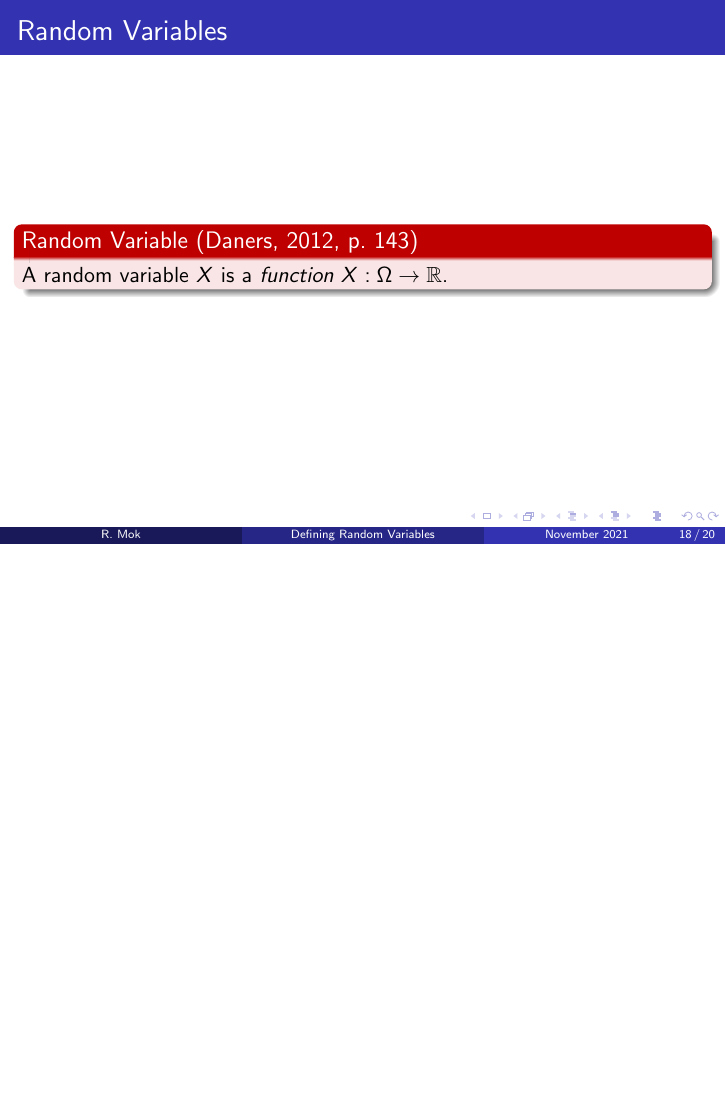
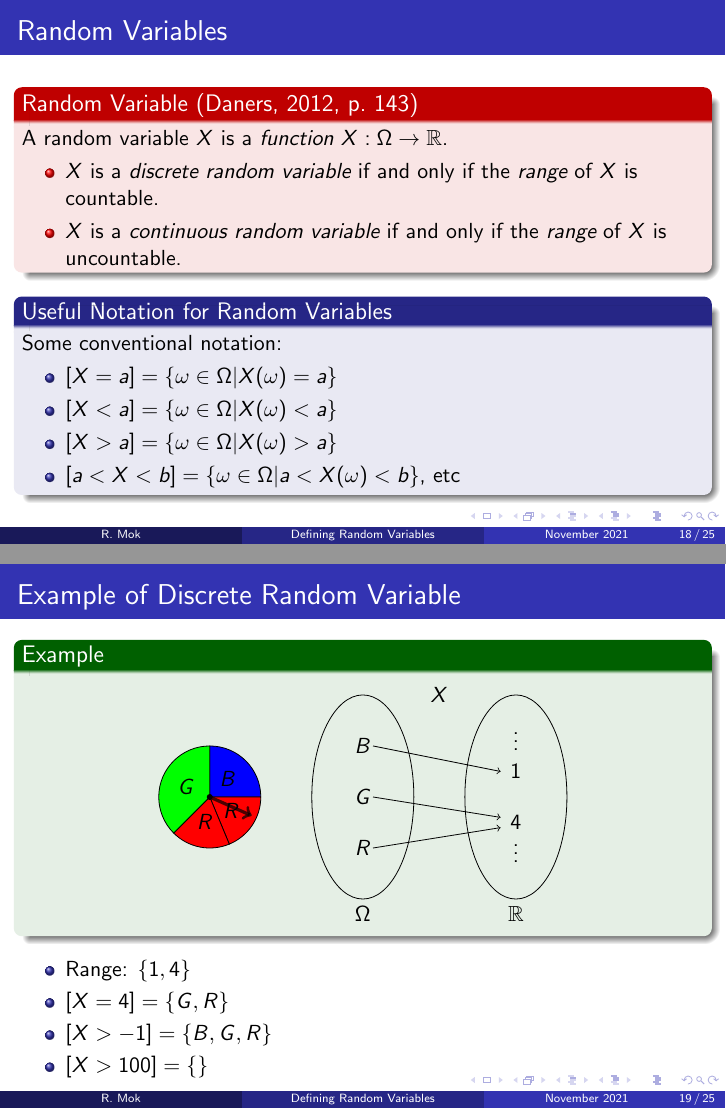
Before and after one commit to moksifu/aisnsw_focus_day_2021, LaTeX slides (presentation.tex): page 30 of 32 before the commit and pages 44 and 51 of 61 after it, the two joined at a grey line, the shorter picture padded with empty space. Compiled offline with pdfLaTeX.

Commit message:
commiting more slides

```diff
--- a/presentation.tex
+++ b/presentation.tex
@@ -280,4 +278,11 @@
   \frametitle{Random Variables}
   \begin{alertblock}{Random Variable \parencite[p.~143]{daners}}
     A random variable $X$ is a \emph{function} $X: \Omega \rightarrow \mathbb{R}$.
+    \begin{itemize}
+      \item<2-> $X$ is a \emph{discrete random variable} if and only if the \emph{range} of $X$ is countable.
+      \item<3-> $X$ is a \emph{continuous random variable} if and only if the \emph{range} of $X$ is uncountable.
+    \end{itemize}
   \end{alertblock}
+  \pause\pause\pause
+  \begin{block}{Useful Notation for Random Variables}
+    Some conventional notation:
@@ -284,0 +298,61 @@
+\begin{frame}
+  \frametitle{Example of Discrete Random Variable}
+  \begin{example}
+    \begin{center}
+    \begin{tikzpicture}[scale = 0.9]
+      % draw the spinner
+      \draw[fill=blue] (0,0) -- (1,0) arc (0:90:1) -- cycle;
+      \draw[fill=red] (0,0) -- (1,0) arc (0:{-135/2}:1) -- cycle;
+      \draw[fill=red] (0,0) -- ({cos(-135/2)},{sin(-135/2)}) arc ({-135/2}: -135: 1) -- cycle;
+      \draw[fill=green] (0,0) -- (0,1) arc (90:225:1) -- cycle;
+      \draw[ultra thick, ->, black, opacity = 0.7] (0,0) -- ({0.9*cos(-24)}, {0.9*sin(-24)});
+      \draw[fill=black] (0,0) circle (0.05);
+      \draw ({0.5*cos(45)}, {0.5*sin(45)}) node {$B$};
+      \draw ({0.5*cos(-135/4)}, {0.5*sin(-135/4)}) node {$R$};
+      \draw ({0.5*cos(-135/4*3)}, {0.5*sin(-135/4*3)}) node {$R$};
+      \draw ({0.5*cos((90+225)/2)}, {0.5*sin((90+225)/2)}) node {$G$};
+
+      % draw the random variable as internal diagrams
+      \draw (4.5, 2) node {$X$};
+      \draw (3,-2.3) node {$\Omega$};
+      \draw (6,-2.3) node {$\mathbb{R}$};
+      \draw (3,0) ellipse (1 and 2);
+      \draw (6,0) ellipse (1 and 2);
+      \pause
+      \draw (3,1) node {$B$};
+      \draw (3,0) node {$G$};
+      \draw (3,-1) node {$R$};
+      \pause
+      \draw (6,1.2) node {$\vdots$};
+      \draw (6,0.5) node {$1$};
+      \draw (6,-0.5) node {$4$};
+      \draw (6,-1) node {$\vdots$};
+
+      \draw[->] (3.2, 1) -- (5.7, 0.5);
+      \draw[->] (3.2, 0) -- (5.7, -0.4);
+      \draw[->] (3.2, -1) -- (5.7, -0.6);
+    \end{tikzpicture}
+    \end{center}
+  \end{example}
+  \begin{itemize}
+    \item<4-> Range: $\{1, 4\}$
+    \item<5-> $[X = 4] = \{G, R\}$
+    \item<6-> $[X > -1] = \{B, G, R\}$
+    \item<7-> $[X > 100] = \{\}$
+  \end{itemize}
+\end{frame}
+
+\begin{frame}
+  \frametitle{Example of Continuous Random Variable}
+  \begin{example}
+    A machine with a slider moving between the values of $-2$ and $2$ inclusive prints a value equal to the square of where the slider lands.\\
+    \pause
+    $X: [-2, 2] \rightarrow \mathbb{R}$\\
+    $X(\omega) = \omega^2$
+  \end{example}
+  \begin{itemize}
+    \item<3-> Range: $[0,4]$
+    \item<4-> $[X = 4] = \{2, -2\}$
+    \item<5-> $[1 < X \leq 3] = [-\sqrt{3}, -1)\cup(1, \sqrt{3}]$
+  \end{itemize}
+\end{frame}
```
Also changed, not shown: presentation.tex (51 more changed lines).
